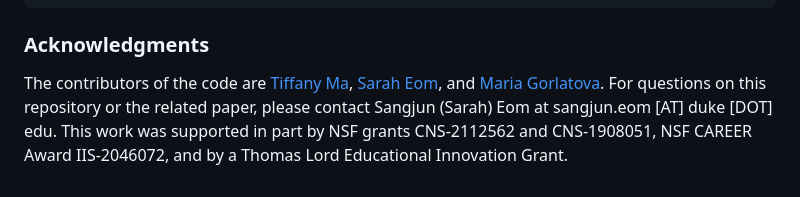
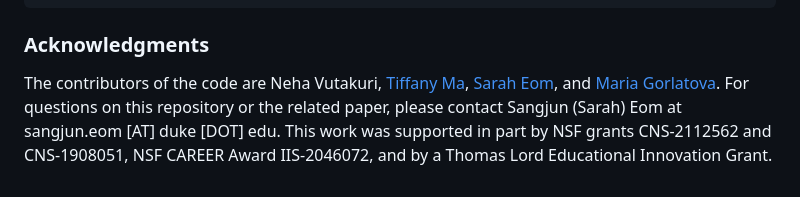
Before and after one commit to AREVD/AREVD, a Markdown page: README.md, the part around the change. Drawn GitHub-style.

````diff
--- a/README.md
+++ b/README.md
@@ -231,5 +231,5 @@ Please cite the following paper in your publications if this code helps your res
 }
 ```
 ### Acknowledgments
-The contributors of the code are [Tiffany Ma](https://sites.duke.edu/tiffanyma/), [Sarah Eom](https://sites.duke.edu/sangjuneom/), and [Maria Gorlatova](https://maria.gorlatova.com/). For questions on this repository or the related paper, please contact Sangjun (Sarah) Eom at sangjun.eom [AT] duke [DOT] edu.
+The contributors of the code are Neha Vutakuri, [Tiffany Ma](https://sites.duke.edu/tiffanyma/), [Sarah Eom](https://sites.duke.edu/sangjuneom/), and [Maria Gorlatova](https://maria.gorlatova.com/). For questions on this repository or the related paper, please contact Sangjun (Sarah) Eom at sangjun.eom [AT] duke [DOT] edu.
 This work was supported in part by NSF grants CNS-2112562 and CNS-1908051, NSF CAREER Award IIS-2046072, and by a Thomas Lord Educational Innovation Grant.
````
